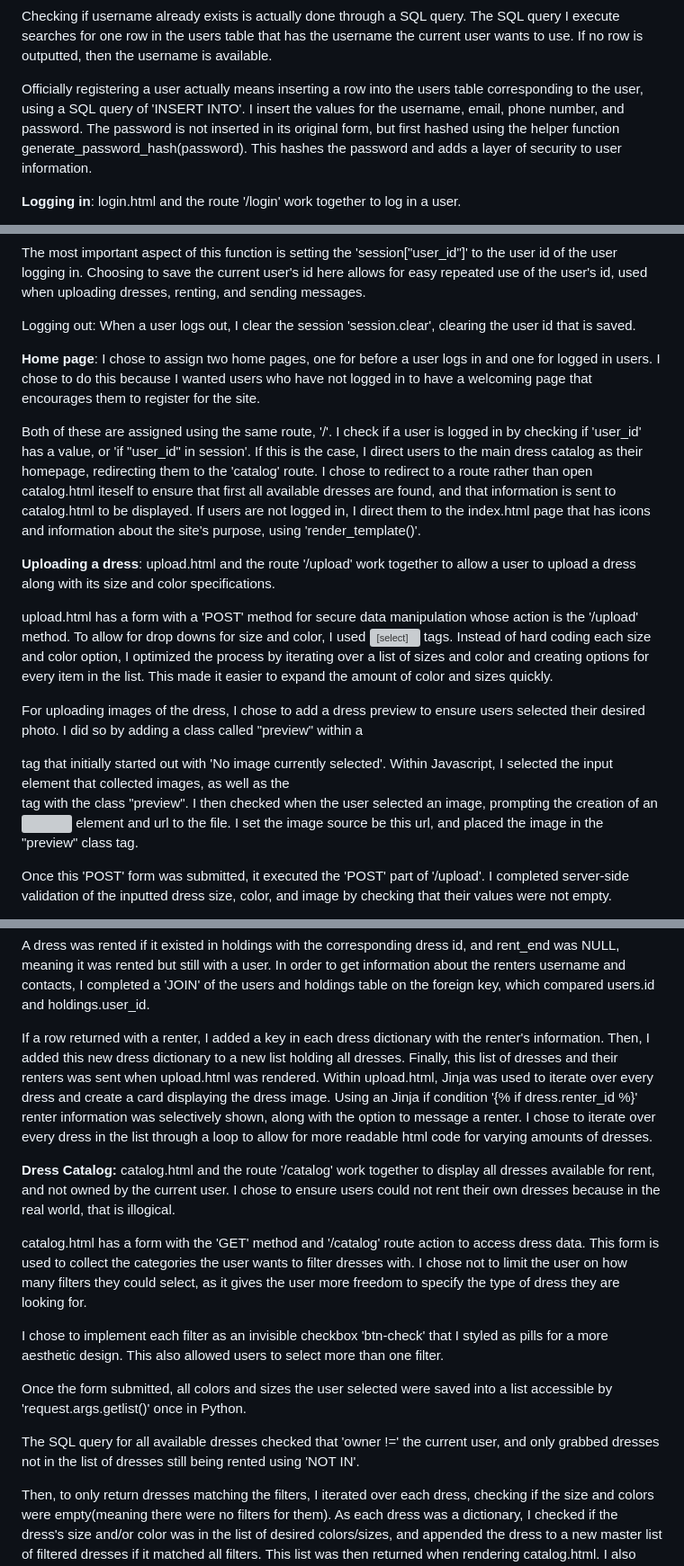
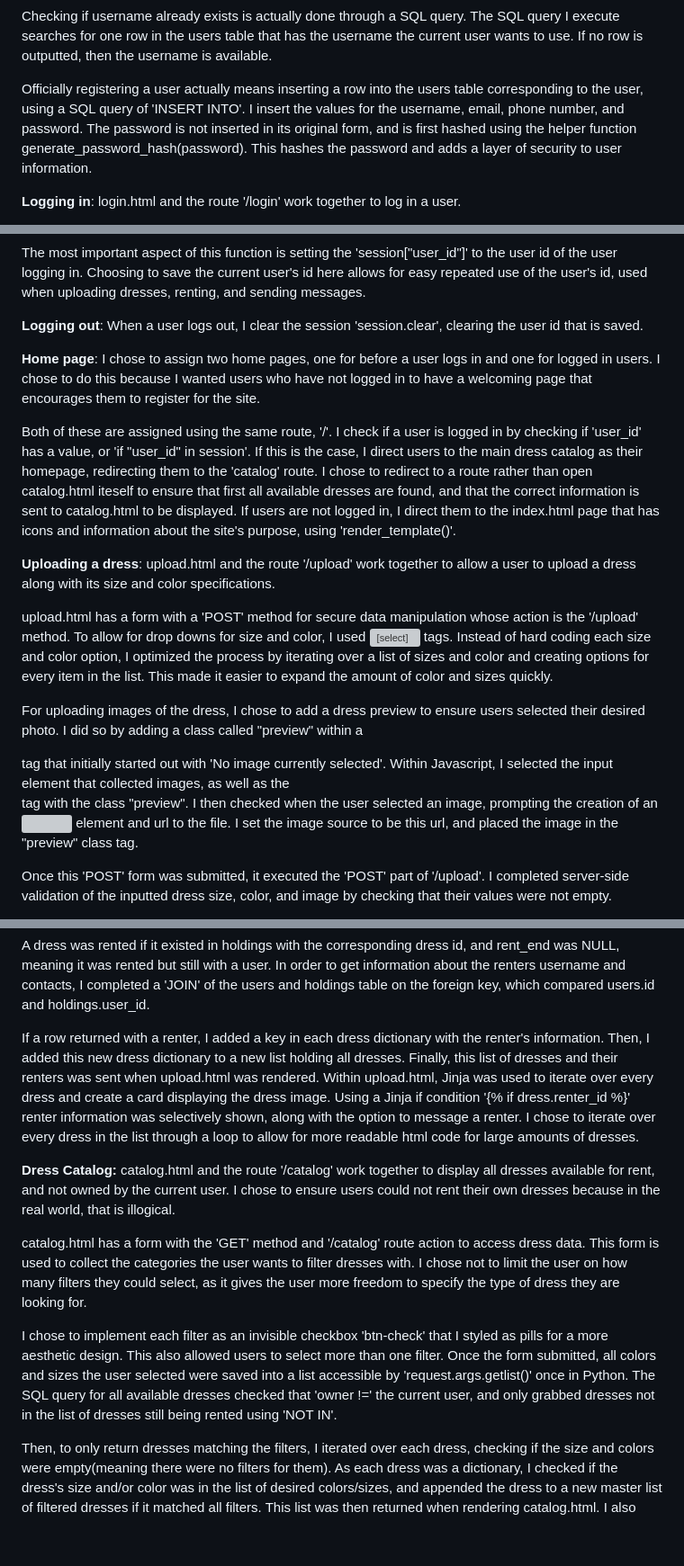
Before and after one commit to angelicabz81/gettingStarted, a Markdown page: DESIGN.md, 3 parts joined by grey strips. Shown at 90% size. Rendered like a GitHub page; blank space fills up the shorter version; grey boxes are pictures that could not be loaded.

```diff
--- a/DESIGN.md
+++ b/DESIGN.md
@@ -155,8 +155,7 @@ I checked that passwords were valid by checking that both the password and passw
 
 Checking if username already exists is actually done through a SQL query. The SQL query I execute searches for one row in the users table that has the username the current user wants to use. If no row is outputted, then the username is available.
 
-Officially registering a user actually means inserting a row into the users table corresponding to the user, using a SQL query of 'INSERT INTO'. I insert the values for the username, email, phone number, and password. The password is not inserted in its original form, but first hashed using the helper function generate_password_hash(password). This hashes the password and adds a layer of security to user information.
-
+Officially registering a user actually means inserting a row into the users table corresponding to the user, using a SQL query of 'INSERT INTO'. I insert the values for the username, email, phone number, and password. The password is not inserted in its original form, and is first hashed using the helper function generate_password_hash(password). This hashes the password and adds a layer of security to user information.
 
 **Logging in**:
 login.html and the route '/login' work together to log in a user.
@@ -169,21 +168,20 @@ A user is logged in by first executing a SQL query searching for a row in the us
 
 The most important aspect of this function is setting the 'session["user_id"]' to the user id of the user logging in. Choosing to save the current user's id here allows for easy repeated use of the user's id, used when uploading dresses, renting, and sending messages.
 
-Logging out:
+**Logging out**:
 When a user logs out, I clear the session 'session.clear', clearing the user id that is saved.
-
 
 **Home page**:
 I chose to  assign two home pages, one for before a user logs in and one for logged in users. I chose to do this because I wanted users who have not logged in to have a welcoming page that encourages them to register for the site.
 
-Both of these are assigned using the same route, '/'. I check if a user is logged in by checking if 'user_id' has a value, or 'if "user_id" in session'. If this is the case, I direct users to the main dress catalog as their homepage, redirecting them to the 'catalog' route. I chose to redirect to a route rather than open catalog.html iteself to ensure that first all available dresses are found, and that information is sent to catalog.html to be displayed. If users are not logged in, I direct them to the index.html page that has icons and information about the site's purpose, using 'render_template()'.
+Both of these are assigned using the same route, '/'. I check if a user is logged in by checking if 'user_id' has a value, or 'if "user_id" in session'. If this is the case, I direct users to the main dress catalog as their homepage, redirecting them to the 'catalog' route. I chose to redirect to a route rather than open catalog.html iteself to ensure that first all available dresses are found, and that the correct information is sent to catalog.html to be displayed. If users are not logged in, I direct them to the index.html page that has icons and information about the site's purpose, using 'render_template()'.
 
 **Uploading a dress**:
 upload.html and the route '/upload' work together to allow a user to upload a dress along with its size and color specifications.
 
 upload.html has a form with a 'POST' method for secure data manipulation whose action is the '/upload' method. To allow for drop downs for size and color, I used <select> tags. Instead of hard coding each size and color option, I optimized the process by iterating over a list of sizes and color and creating options for every item in the list. This made it easier to expand the amount of color and sizes quickly.
 
-For uploading images of the dress, I chose to add a dress preview to ensure users selected their desired photo. I did so by adding a class called "preview" within a <div> tag that initially started out with 'No image currently selected'. Within Javascript, I selected the input element that collected images, as well as the <div> tag with the class "preview". I then checked when the user selected an image, prompting the creation of an <img> element and url to the file. I set the image source be this url, and placed the image in the "preview" class tag.
+For uploading images of the dress, I chose to add a dress preview to ensure users selected their desired photo. I did so by adding a class called "preview" within a <div> tag that initially started out with 'No image currently selected'. Within Javascript, I selected the input element that collected images, as well as the <div> tag with the class "preview". I then checked when the user selected an image, prompting the creation of an <img> element and url to the file. I set the image source to be this url, and placed the image in the "preview" class tag.
 
 Once this 'POST' form was submitted, it executed the 'POST' part of '/upload'. I completed server-side validation of the inputted dress size, color, and image by checking that their values were not empty.
 
@@ -201,7 +199,7 @@ In addition to obtaining all dresses a user has uploaded, I wanted to obtain inf
 
 A dress was rented if it existed in holdings with the corresponding dress id, and rent_end was NULL, meaning it was rented but still with a user. In order to get information about the renters username and contacts, I completed a 'JOIN' of the users and holdings table on the foreign key, which compared users.id and holdings.user_id.
 
-If a row returned with a renter, I added a key in each dress dictionary with the renter's information. Then, I added this new dress dictionary to a new list holding all dresses. Finally, this list of dresses and their renters was sent when upload.html was rendered. Within upload.html, Jinja was used to iterate over every dress and create a card displaying the dress image. Using an Jinja if condition '{% if dress.renter_id %}' renter information was selectively shown, along with the option to message a renter. I chose to iterate over every dress in the list through a loop to allow for more readable html code for varying amounts of dresses.
+If a row returned with a renter, I added a key in each dress dictionary with the renter's information. Then, I added this new dress dictionary to a new list holding all dresses. Finally, this list of dresses and their renters was sent when upload.html was rendered. Within upload.html, Jinja was used to iterate over every dress and create a card displaying the dress image. Using a Jinja if condition '{% if dress.renter_id %}' renter information was selectively shown, along with the option to message a renter. I chose to iterate over every dress in the list through a loop to allow for more readable html code for large amounts of dresses.
 
 
 **Dress Catalog:**
@@ -209,11 +207,7 @@ catalog.html and the route '/catalog' work together to display all dresses avail
 
 catalog.html has a form with the 'GET' method and '/catalog' route action to access dress data. This form is used to collect the categories the user wants to filter dresses with. I chose not to limit the user on how many filters they could select, as it gives the user more freedom to specify the type of dress they are looking for.
 
-I chose to implement each filter as an invisible checkbox 'btn-check' that I styled as pills for a more aesthetic design. This also allowed users to select more than one filter.
-
-Once the form submitted, all colors and sizes the user selected were saved into a list accessible by 'request.args.getlist()' once in Python.
-
-The SQL query for all available dresses checked that 'owner !=' the current user, and only grabbed dresses not in the list of dresses still being rented using 'NOT IN'.
+I chose to implement each filter as an invisible checkbox 'btn-check' that I styled as pills for a more aesthetic design. This also allowed users to select more than one filter. Once the form submitted, all colors and sizes the user selected were saved into a list accessible by 'request.args.getlist()' once in Python. The SQL query for all available dresses checked that 'owner !=' the current user, and only grabbed dresses not in the list of dresses still being rented using 'NOT IN'.
 
 Then, to only return dresses matching the filters, I iterated over each dress, checking if the size and colors were empty(meaning there were no filters for them). As each dress was a dictionary, I checked if the dress's size and/or color was in the list of desired colors/sizes, and appended the dress to a new master list of filtered dresses if it matched all filters. This list was then returned when rendering catalog.html. I also returned the helper function formatTime, to allow it to be used in the Jinja template.
 
```
Also changed, not shown: other parts of DESIGN.md (+13 -9 lines), README.md (+9 -12 lines).
